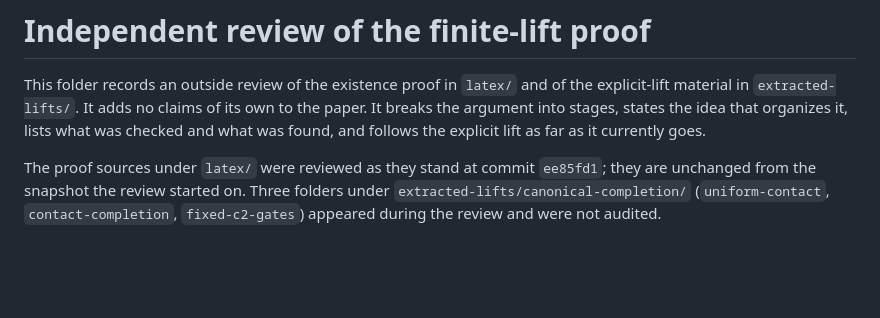
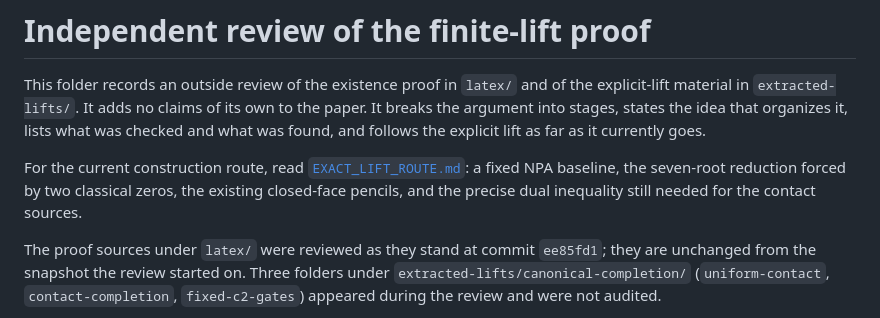
Before and after one commit to anubhav70747/q222-finite-sdp, a Markdown page: independent-review/README.md, the part around the change. Drawn GitHub-style; blank space fills up the shorter version.

Commit message:
Reduce native NPA certificates to seven roots and map exact lift target

```diff
--- a/independent-review/README.md
+++ b/independent-review/README.md
@@ -5,6 +5,11 @@ the explicit-lift material in `extracted-lifts/`. It adds no claims of its own t
 the paper. It breaks the argument into stages, states the idea that organizes it,
 lists what was checked and what was found, and follows the explicit lift as far
 as it currently goes.
+
+For the current construction route, read
+[`EXACT_LIFT_ROUTE.md`](EXACT_LIFT_ROUTE.md): a fixed NPA baseline, the
+seven-root reduction forced by two classical zeros, the existing closed-face
+pencils, and the precise dual inequality still needed for the contact sources.
 
 The proof sources under `latex/` were reviewed as they stand at commit `ee85fd1`;
 they are unchanged from the snapshot the review started on. Three folders under
```
Also changed, not shown: independent-review/EXACT_LIFT_ROUTE.md (added, +196 -0 lines).
